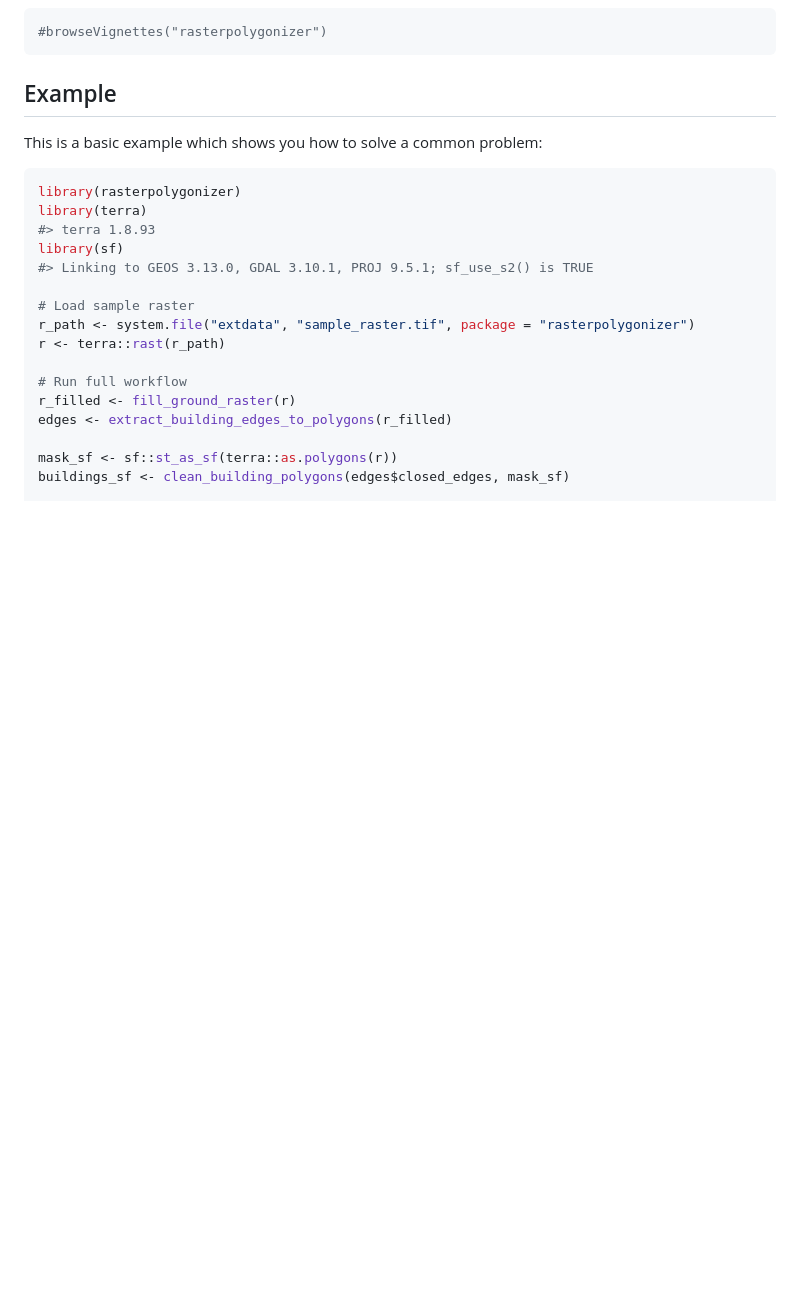
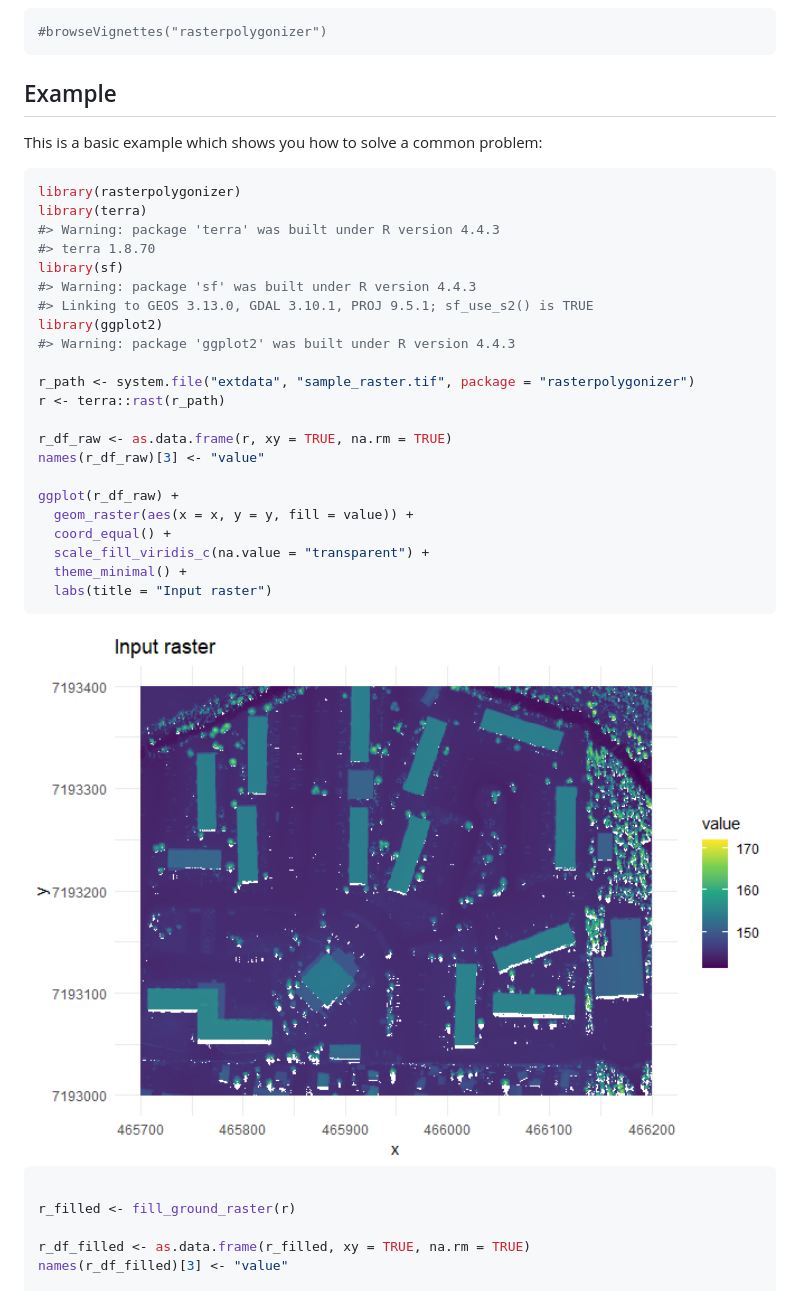
Before and after one commit to jashonnew/rasterpolygonizer, a Markdown page: README.md, the part around the change printed below. Drawn GitHub-style; pictures changed too: man/figures/README-example-1.png; blank space fills up the shorter version.

Commit message:
readme images added

````diff
--- a/README.md
+++ b/README.md
@@ -43,18 +43,34 @@ This is a basic example which shows you how to solve a common problem:
 ``` r
 library(rasterpolygonizer)
 library(terra)
-#> terra 1.8.93
+#> Warning: package 'terra' was built under R version 4.4.3
+#> terra 1.8.70
 library(sf)
+#> Warning: package 'sf' was built under R version 4.4.3
 #> Linking to GEOS 3.13.0, GDAL 3.10.1, PROJ 9.5.1; sf_use_s2() is TRUE
+library(ggplot2)
+#> Warning: package 'ggplot2' was built under R version 4.4.3
 
-# Load sample raster
 r_path <- system.file("extdata", "sample_raster.tif", package = "rasterpolygonizer")
 r <- terra::rast(r_path)
 
-# Run full workflow
+r_df_raw <- as.data.frame(r, xy = TRUE, na.rm = TRUE)
+names(r_df_raw)[3] <- "value"
+
+ggplot(r_df_raw) +
+  geom_raster(aes(x = x, y = y, fill = value)) +
+  coord_equal() +
+  scale_fill_viridis_c(na.value = "transparent") +
+  theme_minimal() +
+  labs(title = "Input raster")
+```
+
+<img src="man/figures/README-example-1.png" width="100%" />
+
+``` r
+
 r_filled <- fill_ground_raster(r)
-edges <- extract_building_edges_to_polygons(r_filled)
 
-mask_sf <- sf::st_as_sf(terra::as.polygons(r))
-buildings_sf <- clean_building_polygons(edges$closed_edges, mask_sf)
+r_df_filled <- as.data.frame(r_filled, xy = TRUE, na.rm = TRUE)
+names(r_df_filled)[3] <- "value"
 
````
Also changed, not shown: other parts of README.md (+45 -5 lines), man/figures/README-example-2.png (added), man/figures/README-example-3.png (added), 1 other file.
